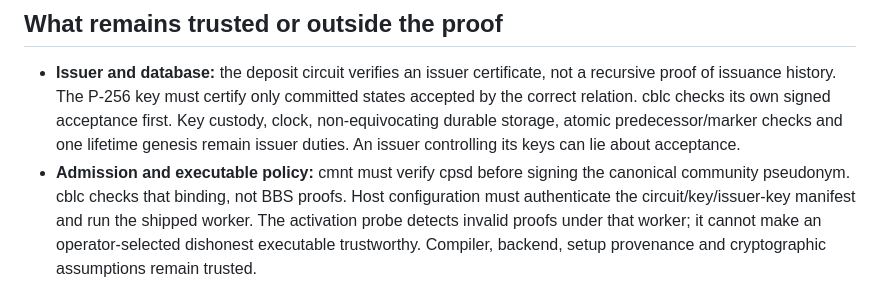
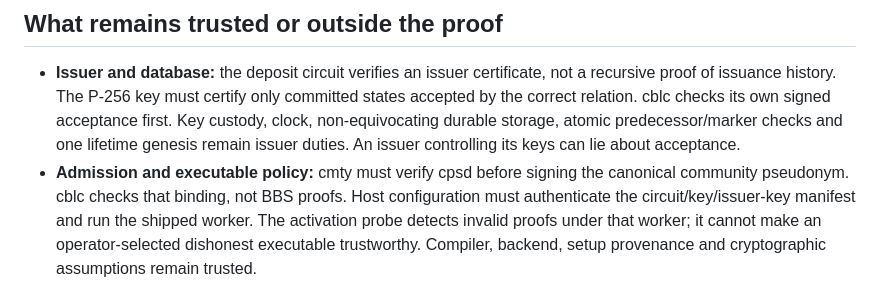
Before and after one commit to corbet-libs/cblc, a Markdown page: docs/SECURITY-STATUS.md, the part around the change. Drawn GitHub-style.

```diff
--- a/docs/SECURITY-STATUS.md
+++ b/docs/SECURITY-STATUS.md
@@ -57,7 +57,7 @@ the verifier subprocess, and czkp wraps upstream proof/ABI operations.
   acceptance first. Key custody, clock, non-equivocating durable storage, atomic
   predecessor/marker checks and one lifetime genesis remain issuer duties.
   An issuer controlling its keys can lie about acceptance.
-- **Admission and executable policy:** cmnt must verify cpsd before signing the
+- **Admission and executable policy:** cmty must verify cpsd before signing the
   canonical community pseudonym. cblc checks that binding, not BBS proofs.
   Host configuration must authenticate the circuit/key/issuer-key manifest and
   run the shipped worker. The activation probe detects invalid proofs under that
```
Also changed, not shown: docs/CONTRACT.md (+1 -1 lines).
